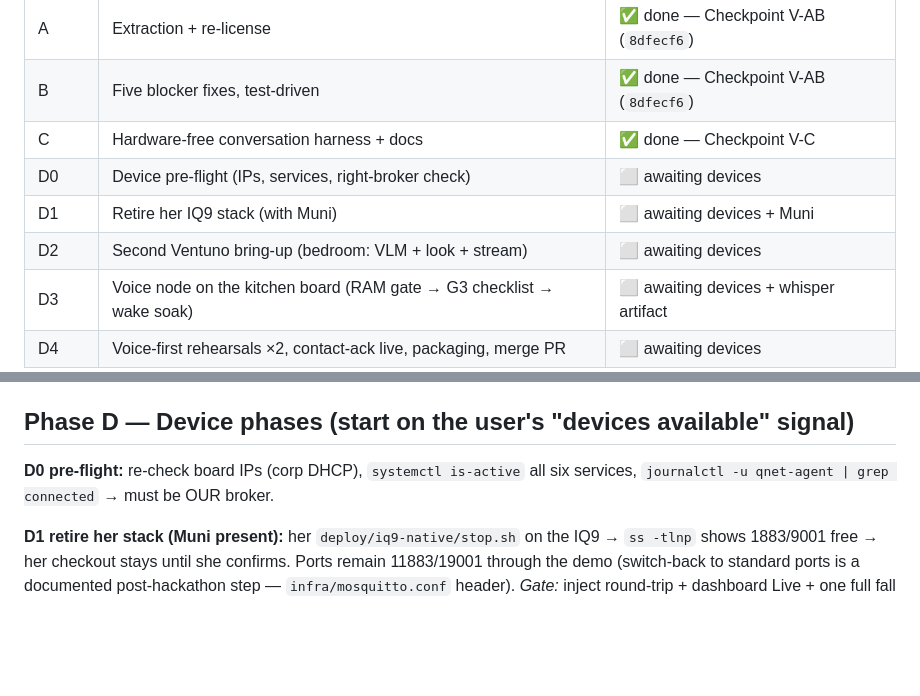
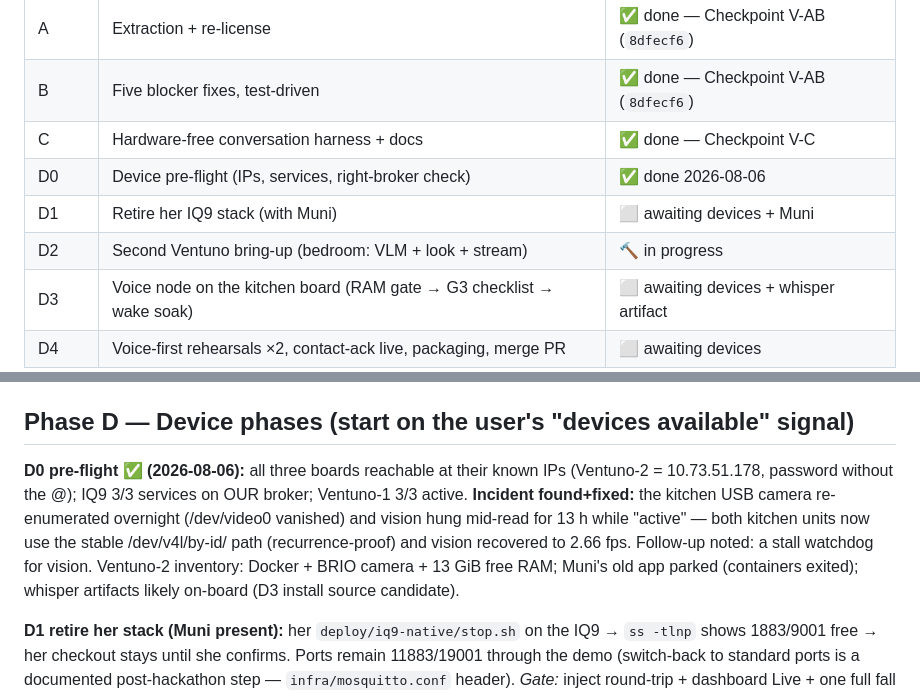
Before and after one commit to qnethome2026-oss/QNet-Home, a Markdown page: docs/voice-integration-plan.md, 2 parts joined by grey strips. Rendered like a GitHub page; blank space fills up the shorter version.

Commit message:
Tracker: D0 pre-flight done (camera re-enumeration incident fixed with by-id paths), D2 in progress
Co-Authored-By: Claude Fable 5 <noreply@anthropic.com>

```diff
--- a/docs/voice-integration-plan.md
+++ b/docs/voice-integration-plan.md
@@ -16,9 +16,9 @@ frozen MQTT contract is the boundary, zero engine/tool/dashboard changes.*
 | A | Extraction + re-license | ✅ done — Checkpoint V-AB (`8dfecf6`) |
 | B | Five blocker fixes, test-driven | ✅ done — Checkpoint V-AB (`8dfecf6`) |
 | C | Hardware-free conversation harness + docs | ✅ done — Checkpoint V-C |
-| D0 | Device pre-flight (IPs, services, right-broker check) | ⬜ awaiting devices |
+| D0 | Device pre-flight (IPs, services, right-broker check) | ✅ done 2026-08-06 |
 | D1 | Retire her IQ9 stack (with Muni) | ⬜ awaiting devices + Muni |
-| D2 | Second Ventuno bring-up (bedroom: VLM + look + stream) | ⬜ awaiting devices |
+| D2 | Second Ventuno bring-up (bedroom: VLM + look + stream) | 🔨 in progress |
 | D3 | Voice node on the kitchen board (RAM gate → G3 checklist → wake soak) | ⬜ awaiting devices + whisper artifact |
 | D4 | Voice-first rehearsals ×2, contact-ack live, packaging, merge PR | ⬜ awaiting devices |
 
@@ -87,8 +87,15 @@ dashboard self-tests 119/119 · branch pushed.
 
 ## Phase D — Device phases (start on the user's "devices available" signal)
 
-**D0 pre-flight:** re-check board IPs (corp DHCP), `systemctl is-active` all
-six services, `journalctl -u qnet-agent | grep connected` → must be OUR broker.
+**D0 pre-flight ✅ (2026-08-06):** all three boards reachable at their known
+IPs (Ventuno-2 = 10.73.51.178, password without the @); IQ9 3/3 services on OUR
+broker; Ventuno-1 3/3 active. **Incident found+fixed:** the kitchen USB camera
+re-enumerated overnight (/dev/video0 vanished) and vision hung mid-read for
+13 h while "active" — both kitchen units now use the stable /dev/v4l/by-id/
+path (recurrence-proof) and vision recovered to 2.66 fps. Follow-up noted: a
+stall watchdog for vision. Ventuno-2 inventory: Docker + BRIO camera + 13 GiB
+free RAM; Muni's old app parked (containers exited); whisper artifacts likely
+on-board (D3 install source candidate).
 
 **D1 retire her stack (Muni present):** her `deploy/iq9-native/stop.sh` on the
 IQ9 → `ss -tlnp` shows 1883/9001 free → her checkout stays until she confirms.
```
